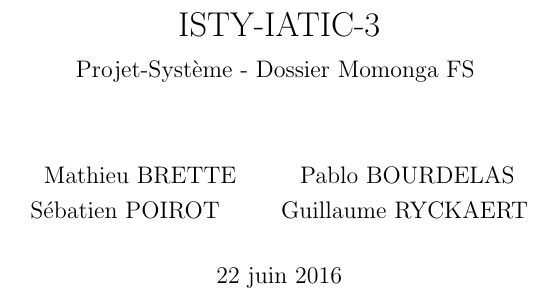
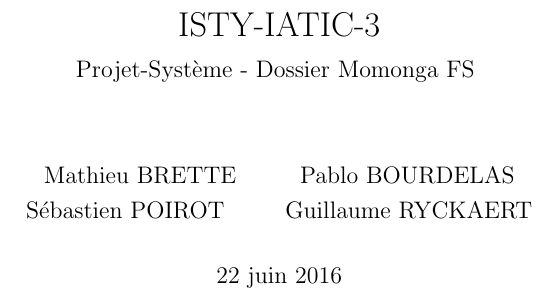
Before and after one commit to 94810/MomongaFS, a LaTeX document (rapport/rapport_sys.tex): part of page 1 of 4, cut so that both start at the same text. Compiled offline with pdfLaTeX.

Commit message:
Update rapport_sys.tex

```diff
--- a/rapport/rapport_sys.tex
+++ b/rapport/rapport_sys.tex
@@ -13,7 +13,7 @@
         ISTY-IATIC-3
         \vskip 3pt
         \large Projet-Système - Dossier Momonga FS
-    \author{Mathieu BRETTE \and Pablo BOURDELAS \and Sébatien POIROT\and Guillaume RYCKAERT}
+    \author{Mathieu BRETTE \and Pablo BOURDELAS \and Sébastien POIROT\and Guillaume RYCKAERT}
     \end{minipage}
  }
  \maketitle
```
